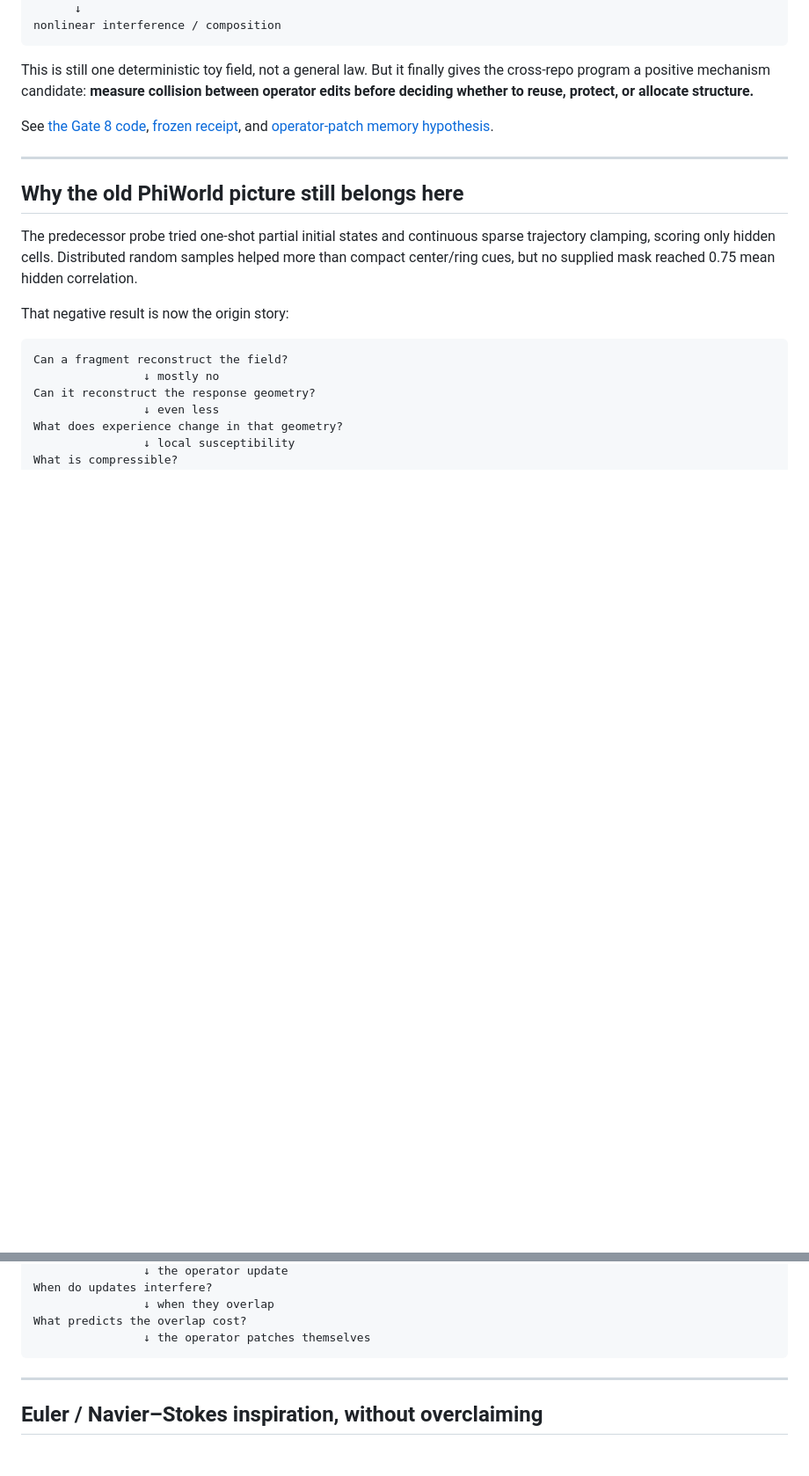
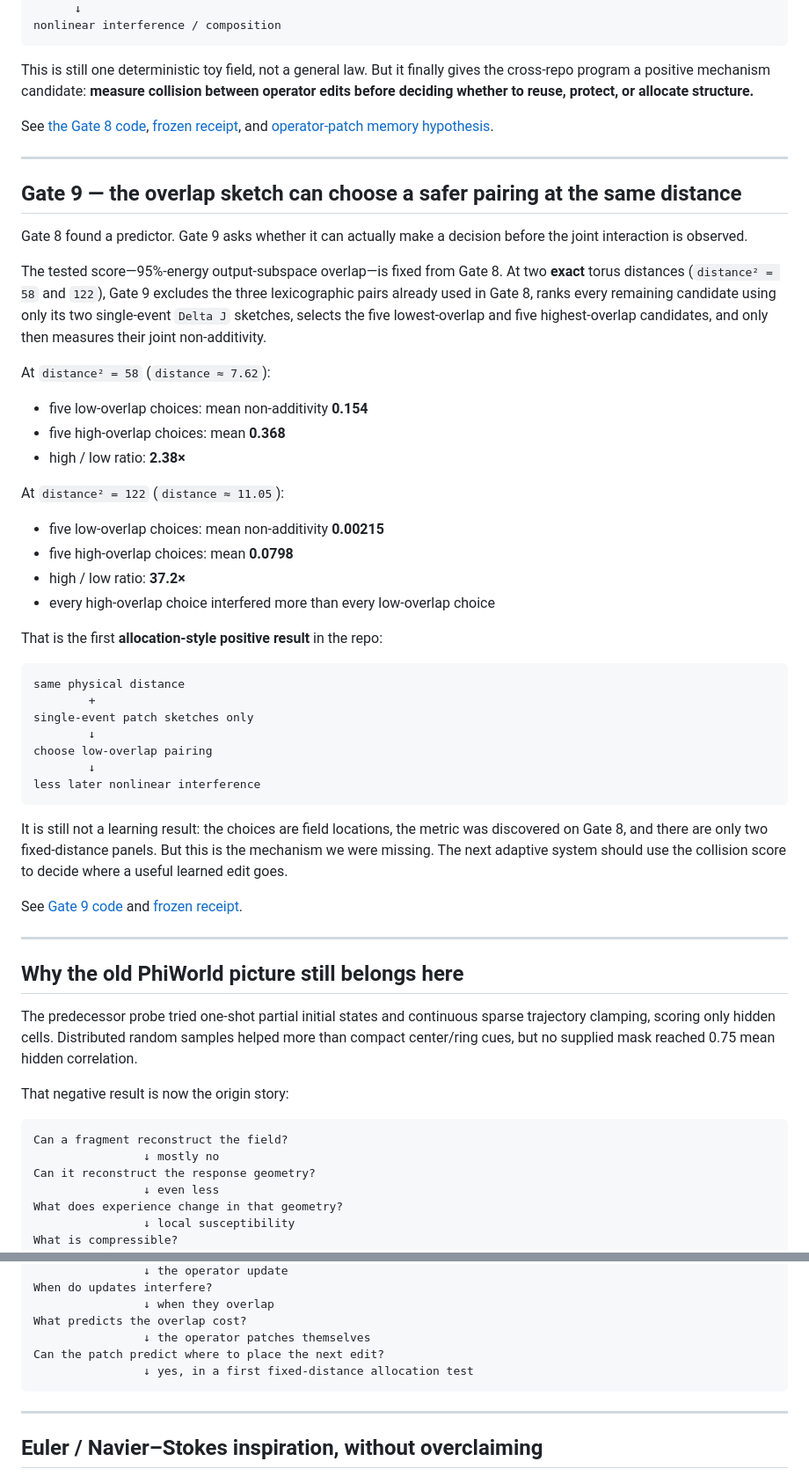
Before and after one commit to anttiluode/Kompressori, a Markdown page: README.md, 2 parts joined by grey strips. Shown at 88% size. Drawn GitHub-style; blank space fills up the shorter version.

Commit message:
Document Gate 9 overlap-guided allocation

````diff
--- a/README.md
+++ b/README.md
@@ -302,6 +302,51 @@ and [operator-patch memory hypothesis](OPERATOR_PATCH_MEMORY.md).
 
 ---
 
+## Gate 9 — the overlap sketch can choose a safer pairing at the same distance
+
+Gate 8 found a predictor. Gate 9 asks whether it can actually make a decision before
+the joint interaction is observed.
+
+The tested score—95%-energy output-subspace overlap—is fixed from Gate 8. At two
+**exact** torus distances (`distance² = 58` and `122`), Gate 9 excludes the three
+lexicographic pairs already used in Gate 8, ranks every remaining candidate using
+only its two single-event `Delta J` sketches, selects the five lowest-overlap and
+five highest-overlap candidates, and only then measures their joint non-additivity.
+
+At `distance² = 58` (`distance ≈ 7.62`):
+
+- five low-overlap choices: mean non-additivity **0.154**
+- five high-overlap choices: mean **0.368**
+- high / low ratio: **2.38×**
+
+At `distance² = 122` (`distance ≈ 11.05`):
+
+- five low-overlap choices: mean non-additivity **0.00215**
+- five high-overlap choices: mean **0.0798**
+- high / low ratio: **37.2×**
+- every high-overlap choice interfered more than every low-overlap choice
+
+That is the first **allocation-style positive result** in the repo:
+
+```text
+same physical distance
+        +
+single-event patch sketches only
+        ↓
+choose low-overlap pairing
+        ↓
+less later nonlinear interference
+```
+
+It is still not a learning result: the choices are field locations, the metric was
+discovered on Gate 8, and there are only two fixed-distance panels. But this is the
+mechanism we were missing. The next adaptive system should use the collision score
+to decide where a useful learned edit goes.
+
+See [Gate 9 code](gate9_patch_allocation.py) and [frozen receipt](results/gate9/receipt.json).
+
+---
+
 ## Why the old PhiWorld picture still belongs here
 
 The predecessor probe tried one-shot partial initial states and continuous sparse trajectory clamping, scoring only hidden cells. Distributed random samples helped more than compact center/ring cues, but no supplied mask reached 0.75 mean hidden correlation.
@@ -321,6 +366,8 @@ When do updates interfere?
                 ↓ when they overlap
 What predicts the overlap cost?
                 ↓ the operator patches themselves
+Can the patch predict where to place the next edit?
+                ↓ yes, in a first fixed-distance allocation test
 ```
 
 ---
````
Also changed, not shown: other parts of README.md (+6 -4 lines).
